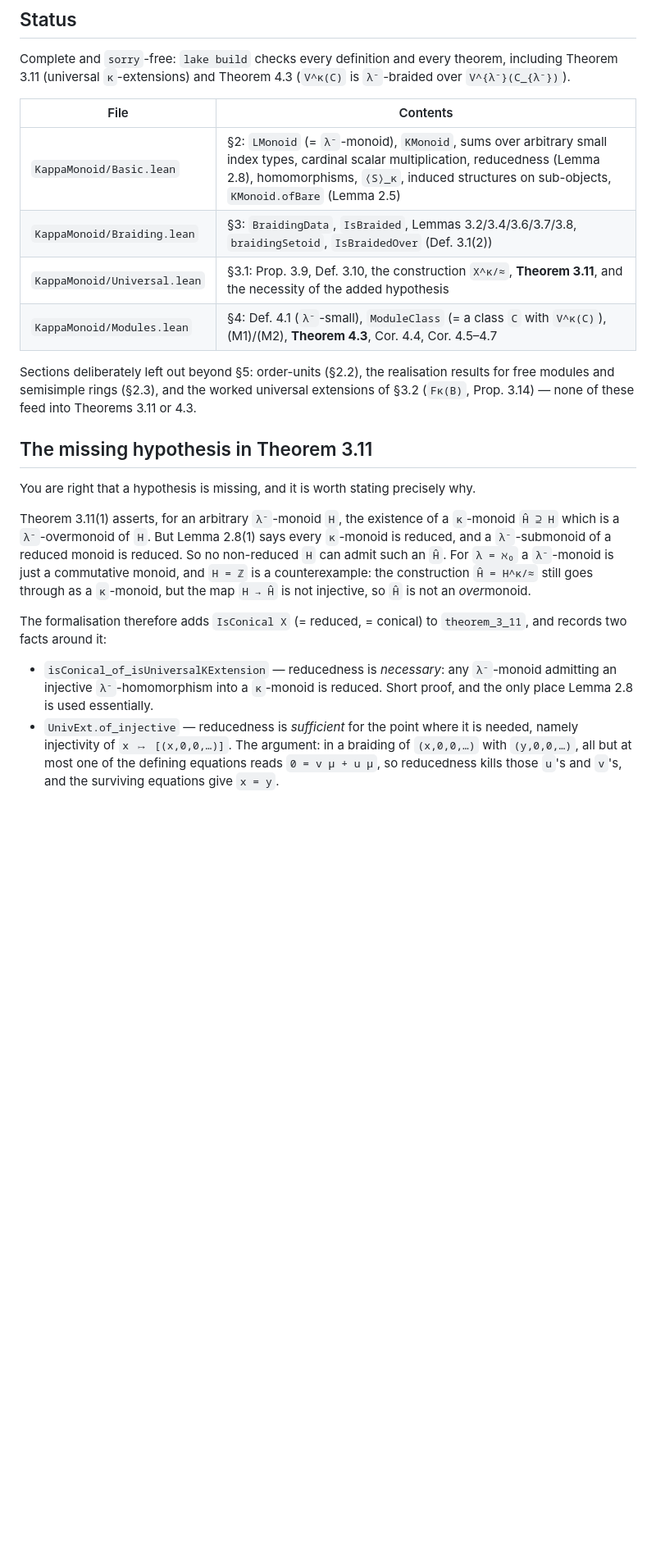
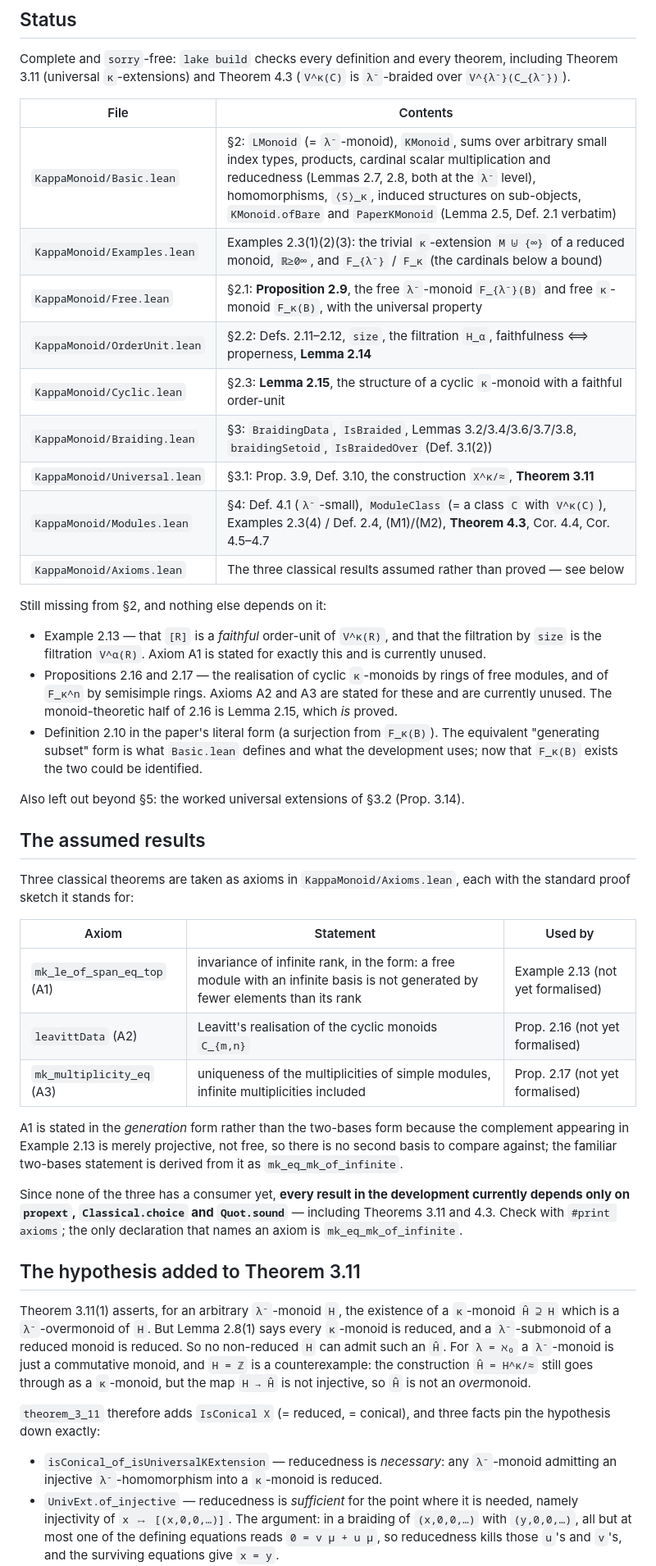
Before and after one commit to dansme/formalization-kappa-monoid-paper, a Markdown page: README.md, the part around one of its changes. Shown at 82% size. GitHub-like rendering; blank space fills up the shorter version.

Commit message:
README: describe what §2 now contains, and what it does not
The file table was three files out of date and the "deliberately left out"
sentence no longer matched the repository.  Records:

* the new files (Examples, Free, OrderUnit, Cyclic, Axioms);
* what is still missing from §2 — Example 2.13, Propositions 2.16 and 2.17,
  and Definition 2.10 in its literal form — and that nothing depends on them;
* the three assumed classical results, what each is for, and the fact that
  none has a consumer yet, so every result in the development still depends
  only on propext, Classical.choice and Quot.sound (checked with
  #print axioms);
* Theorem 3.11: the added IsConical hypothesis is now bracketed on both sides,
  necessary in general and automatic for λ > ℵ₀.

Co-Authored-By: Claude Opus 5 (1M context) <noreply@anthropic.com>

```diff
--- a/README.md
+++ b/README.md
@@ -10,18 +10,49 @@ Theorem 3.11 (universal `κ`-extensions) and Theorem 4.3 (`V^κ(C)` is `λ⁻`-b
 
 | File | Contents |
 |---|---|
-| `KappaMonoid/Basic.lean` | §2: `LMonoid` (= `λ⁻`-monoid), `KMonoid`, sums over arbitrary small index types, cardinal scalar multiplication, reducedness (Lemma 2.8), homomorphisms, `⟨S⟩_κ`, induced structures on sub-objects, `KMonoid.ofBare` (Lemma 2.5) |
+| `KappaMonoid/Basic.lean` | §2: `LMonoid` (= `λ⁻`-monoid), `KMonoid`, sums over arbitrary small index types, products, cardinal scalar multiplication and reducedness (Lemmas 2.7, 2.8, both at the `λ⁻` level), homomorphisms, `⟨S⟩_κ`, induced structures on sub-objects, `KMonoid.ofBare` and `PaperKMonoid` (Lemma 2.5, Def. 2.1 verbatim) |
+| `KappaMonoid/Examples.lean` | Examples 2.3(1)(2)(3): the trivial `κ`-extension `M ⊎ {∞}` of a reduced monoid, `ℝ≥0∞`, and `F_{λ⁻}` / `F_κ` (the cardinals below a bound) |
+| `KappaMonoid/Free.lean` | §2.1: **Proposition 2.9**, the free `λ⁻`-monoid `F_{λ⁻}(B)` and free `κ`-monoid `F_κ(B)`, with the universal property |
+| `KappaMonoid/OrderUnit.lean` | §2.2: Defs. 2.11–2.12, `size`, the filtration `H_α`, faithfulness ⟺ properness, **Lemma 2.14** |
+| `KappaMonoid/Cyclic.lean` | §2.3: **Lemma 2.15**, the structure of a cyclic `κ`-monoid with a faithful order-unit |
 | `KappaMonoid/Braiding.lean` | §3: `BraidingData`, `IsBraided`, Lemmas 3.2/3.4/3.6/3.7/3.8, `braidingSetoid`, `IsBraidedOver` (Def. 3.1(2)) |
-| `KappaMonoid/Universal.lean` | §3.1: Prop. 3.9, Def. 3.10, the construction `X^κ/≈`, **Theorem 3.11**, and the necessity of the added hypothesis |
-| `KappaMonoid/Modules.lean` | §4: Def. 4.1 (`λ⁻`-small), `ModuleClass` (= a class `C` with `V^κ(C)`), (M1)/(M2), **Theorem 4.3**, Cor. 4.4, Cor. 4.5–4.7 |
+| `KappaMonoid/Universal.lean` | §3.1: Prop. 3.9, Def. 3.10, the construction `X^κ/≈`, **Theorem 3.11** |
+| `KappaMonoid/Modules.lean` | §4: Def. 4.1 (`λ⁻`-small), `ModuleClass` (= a class `C` with `V^κ(C)`), Examples 2.3(4) / Def. 2.4, (M1)/(M2), **Theorem 4.3**, Cor. 4.4, Cor. 4.5–4.7 |
+| `KappaMonoid/Axioms.lean` | The three classical results assumed rather than proved — see below |
 
-Sections deliberately left out beyond §5: order-units (§2.2), the realisation results for
-free modules and semisimple rings (§2.3), and the worked universal extensions of §3.2
-(`Fκ(B)`, Prop. 3.14) — none of these feed into Theorems 3.11 or 4.3.
+Still missing from §2, and nothing else depends on it:
 
-## The missing hypothesis in Theorem 3.11
+* Example 2.13 — that `[R]` is a *faithful* order-unit of `V^κ(R)`, and that the filtration by
+  `size` is the filtration `V^α(R)`.  Axiom A1 is stated for exactly this and is currently unused.
+* Propositions 2.16 and 2.17 — the realisation of cyclic `κ`-monoids by rings of free modules,
+  and of `F_κ^n` by semisimple rings.  Axioms A2 and A3 are stated for these and are currently
+  unused.  The monoid-theoretic half of 2.16 is Lemma 2.15, which *is* proved.
+* Definition 2.10 in the paper's literal form (a surjection from `F_κ(B)`).  The equivalent
+  "generating subset" form is what `Basic.lean` defines and what the development uses; now that
+  `F_κ(B)` exists the two could be identified.
 
-You are right that a hypothesis is missing, and it is worth stating precisely why.
+Also left out beyond §5: the worked universal extensions of §3.2 (Prop. 3.14).
+
+## The assumed results
+
+Three classical theorems are taken as axioms in `KappaMonoid/Axioms.lean`, each with the
+standard proof sketch it stands for:
+
+| Axiom | Statement | Used by |
+|---|---|---|
+| `mk_le_of_span_eq_top` (A1) | invariance of infinite rank, in the form: a free module with an infinite basis is not generated by fewer elements than its rank | Example 2.13 (not yet formalised) |
+| `leavittData` (A2) | Leavitt's realisation of the cyclic monoids `C_{m,n}` | Prop. 2.16 (not yet formalised) |
+| `mk_multiplicity_eq` (A3) | uniqueness of the multiplicities of simple modules, infinite multiplicities included | Prop. 2.17 (not yet formalised) |
+
+A1 is stated in the *generation* form rather than the two-bases form because the complement
+appearing in Example 2.13 is merely projective, not free, so there is no second basis to compare
+against; the familiar two-bases statement is derived from it as `mk_eq_mk_of_infinite`.
+
+Since none of the three has a consumer yet, **every result in the development currently depends
+only on `propext`, `Classical.choice` and `Quot.sound`** — including Theorems 3.11 and 4.3.
+Check with `#print axioms`; the only declaration that names an axiom is `mk_eq_mk_of_infinite`.
+
+## The hypothesis added to Theorem 3.11
 
 Theorem 3.11(1) asserts, for an arbitrary `λ⁻`-monoid `H`, the existence of a `κ`-monoid
 `Ĥ ⊇ H` which is a `λ⁻`-overmonoid of `H`. But Lemma 2.8(1) says every `κ`-monoid is
@@ -30,12 +61,11 @@ admit such an `Ĥ`. For `λ = ℵ₀` a `λ⁻`-monoid is just a commutative mon
 a counterexample: the construction `Ĥ = H^κ/≈` still goes through as a `κ`-monoid, but the
 map `H → Ĥ` is not injective, so `Ĥ` is not an *over*monoid.
 
-The formalisation therefore adds `IsConical X` (= reduced, = conical) to
-`theorem_3_11`, and records two facts around it:
+`theorem_3_11` therefore adds `IsConical X` (= reduced, = conical), and three facts pin the
+hypothesis down exactly:
 
 * `isConical_of_isUniversalKExtension` — reducedness is *necessary*: any `λ⁻`-monoid
-  admitting an injective `λ⁻`-homomorphism into a `κ`-monoid is reduced. Short proof, and
-  the only place Lemma 2.8 is used essentially.
+  admitting an injective `λ⁻`-homomorphism into a `κ`-monoid is reduced.
 * `UnivExt.of_injective` — reducedness is *sufficient* for the point where it is needed,
   namely injectivity of `x ↦ [(x,0,0,…)]`. The argument: in a braiding of `(x,0,0,…)` with
   `(y,0,0,…)`, all but at most one of the defining equations reads `0 = v μ + u μ`, so
```
Also changed, not shown: other parts of README.md (+7 -5 lines), SECTION2-PLAN.md (+4 -0 lines).
